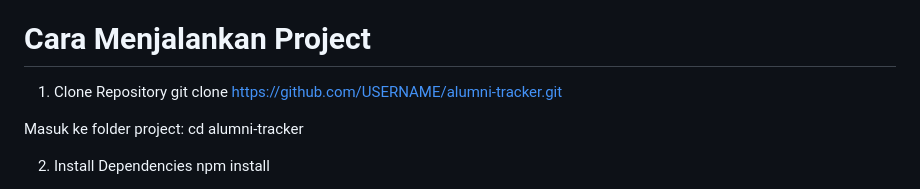
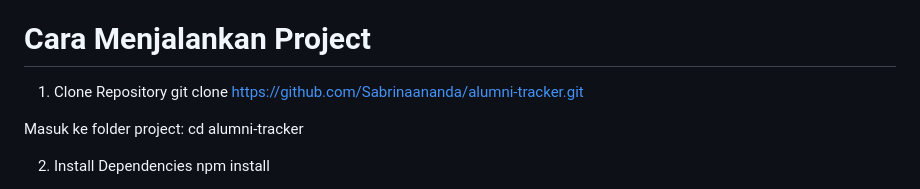
Before and after one commit to Sabrinaananda/alumni-tracker, a Markdown page: README.md, the part around the change. Drawn GitHub-style.

```diff
--- a/README.md
+++ b/README.md
@@ -51,7 +51,7 @@ alumni-tracker
 
 # Cara Menjalankan Project
 1. Clone Repository
-git clone https://github.com/USERNAME/alumni-tracker.git
+git clone https://github.com/Sabrinaananda/alumni-tracker.git
 
 Masuk ke folder project:
 cd alumni-tracker
```
